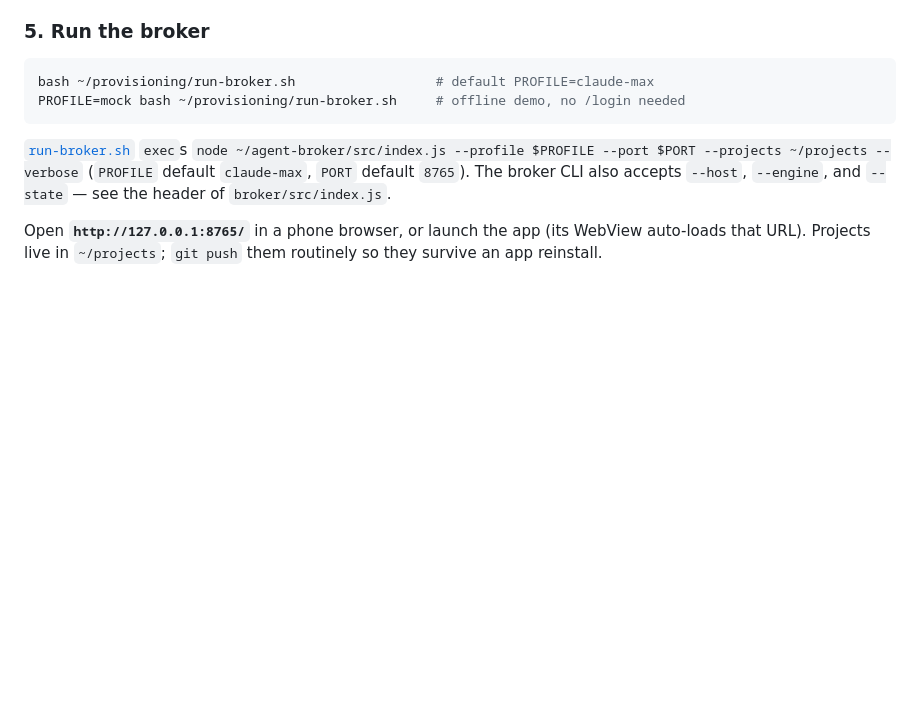
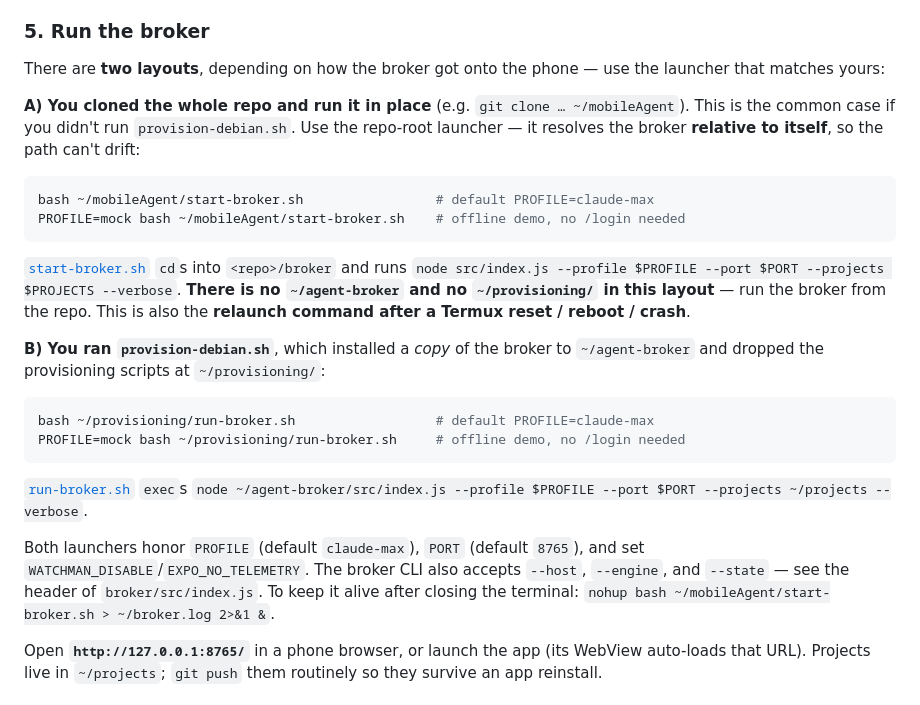
Before and after one commit to MoutranCorp/mobileAgent, a Markdown page: docs/on-device-deploy.md, the part around the change. Drawn GitHub-style; blank space fills up the shorter version.

Commit message:
docs: lead with start-broker.sh for the repo-clone on-device layout
The on-device launch instructions only documented the provision-debian.sh path
(~/agent-broker + ~/provisioning/run-broker.sh). The common case — cloning the
whole repo in place (e.g. ~/mobileAgent) and running it from there — has neither
of those paths, so the documented relaunch commands fail.

- on-device-deploy.md step 5: split into layout A (repo cloned in place → the
  repo-root start-broker.sh, which resolves the broker relative to itself and is
  the relaunch-after-reset command) and layout B (provisioned ~/agent-broker).
  Add the nohup keep-alive one-liner.
- CLAUDE.md quickstart: note the on-device run/relaunch command for the
  repo-clone layout and that ~/agent-broker/~/provisioning only exist after
  provision-debian.sh.

Co-Authored-By: Claude Opus 4.8 <noreply@anthropic.com>
Claude-Session: https://claude.ai/code/session_011bxxQwaf4tKcY8qDkrmSht

````diff
--- a/docs/on-device-deploy.md
+++ b/docs/on-device-deploy.md
@@ -107,15 +107,39 @@ What it does ([`provision-debian.sh`](../provisioning/provision-debian.sh)):
 
 ### 5. Run the broker
 
+There are **two layouts**, depending on how the broker got onto the phone — use the
+launcher that matches yours:
+
+**A) You cloned the whole repo and run it in place** (e.g. `git clone … ~/mobileAgent`).
+This is the common case if you didn't run `provision-debian.sh`. Use the repo-root
+launcher — it resolves the broker **relative to itself**, so the path can't drift:
+
+```bash
+bash ~/mobileAgent/start-broker.sh                 # default PROFILE=claude-max
+PROFILE=mock bash ~/mobileAgent/start-broker.sh    # offline demo, no /login needed
+```
+
+[`start-broker.sh`](../start-broker.sh) `cd`s into `<repo>/broker` and runs
+`node src/index.js --profile $PROFILE --port $PORT --projects $PROJECTS --verbose`.
+**There is no `~/agent-broker` and no `~/provisioning/` in this layout** — run the
+broker from the repo. This is also the **relaunch command after a Termux reset /
+reboot / crash**.
+
+**B) You ran `provision-debian.sh`**, which installed a *copy* of the broker to
+`~/agent-broker` and dropped the provisioning scripts at `~/provisioning/`:
+
 ```bash
 bash ~/provisioning/run-broker.sh                  # default PROFILE=claude-max
 PROFILE=mock bash ~/provisioning/run-broker.sh     # offline demo, no /login needed
 ```
 
 [`run-broker.sh`](../provisioning/run-broker.sh) `exec`s
-`node ~/agent-broker/src/index.js --profile $PROFILE --port $PORT --projects ~/projects --verbose`
-(`PROFILE` default `claude-max`, `PORT` default `8765`). The broker CLI also accepts
-`--host`, `--engine`, and `--state` — see the header of `broker/src/index.js`.
+`node ~/agent-broker/src/index.js --profile $PROFILE --port $PORT --projects ~/projects --verbose`.
+
+Both launchers honor `PROFILE` (default `claude-max`), `PORT` (default `8765`), and set
+`WATCHMAN_DISABLE`/`EXPO_NO_TELEMETRY`. The broker CLI also accepts `--host`, `--engine`,
+and `--state` — see the header of `broker/src/index.js`. To keep it alive after closing
+the terminal: `nohup bash ~/mobileAgent/start-broker.sh > ~/broker.log 2>&1 &`.
 
 Open **`http://127.0.0.1:8765/`** in a phone browser, or launch the app (its WebView
 auto-loads that URL). Projects live in `~/projects`; `git push` them routinely so they
````
Also changed, not shown: CLAUDE.md (+7 -0 lines).
